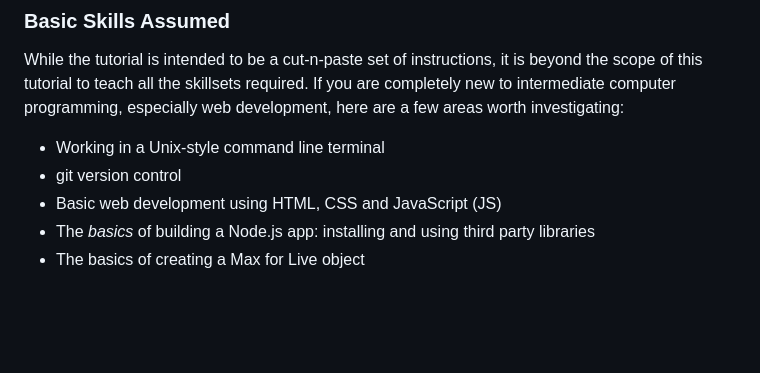
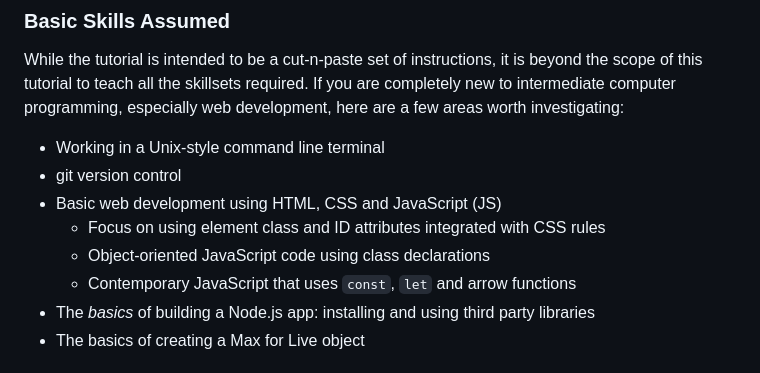
Before and after one commit to tablesandwaves/tablesandwaves.github.io, a Markdown page: docs/monome-electron-live/index.md, the part around the change. Rendered like a GitHub page; blank space fills up the shorter version.

```diff
--- a/docs/monome-electron-live/index.md
+++ b/docs/monome-electron-live/index.md
@@ -17,6 +17,9 @@ While the tutorial is intended to be a cut-n-paste set of instructions, it is be
 * Working in a Unix-style command line terminal
 * git version control
 * Basic web development using HTML, CSS and JavaScript (JS)
+  * Focus on using element class and ID attributes integrated with CSS rules
+  * Object-oriented JavaScript code using class declarations
+  * Contemporary JavaScript that uses `const`, `let` and arrow functions
 * The *basics* of building a Node.js app: installing and using third party libraries
 * The basics of creating a Max for Live object
 
```
Also changed, not shown: docs/monome-electron-live/step-6-multitrack-and-melody.md (added, +562 -0 lines), docs/monome-electron-live/images/live-electron-5-notes-7-of-16-steps.png (added).
